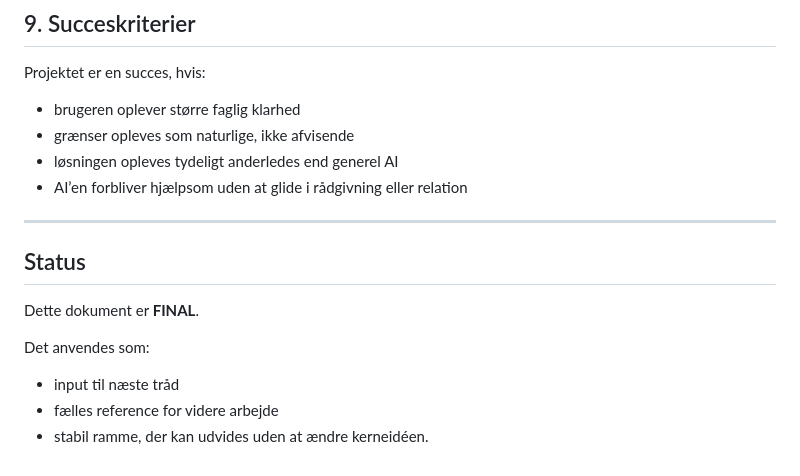
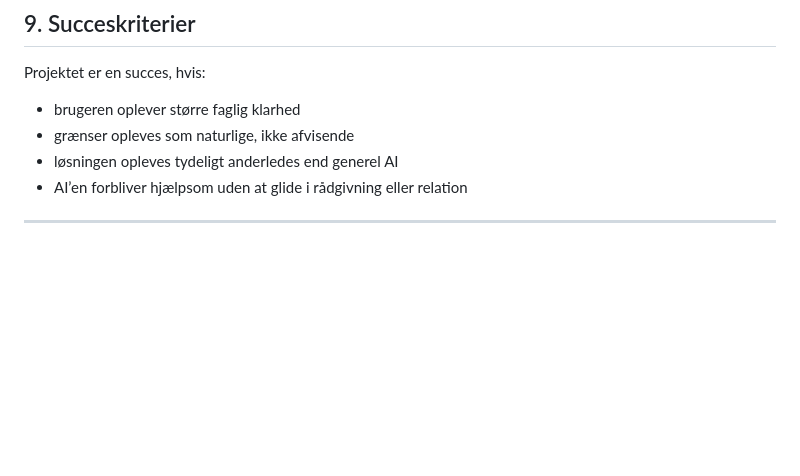
Before and after one commit to janlauridsen/gaarsdal-ai-drevet-V4, a Markdown page: docs/PROJEKT-BRIEF.md, the part around the change. GitHub-like rendering; blank space fills up the shorter version.

```diff
--- a/docs/PROJEKT-BRIEF.md
+++ b/docs/PROJEKT-BRIEF.md
@@ -245,13 +245,3 @@ Projektet er en succes, hvis:
 * AI’en forbliver hjælpsom uden at glide i rådgivning eller relation
 
 ---
-
-## Status
-
-Dette dokument er **FINAL**.
-
-Det anvendes som:
-
-* input til næste tråd
-* fælles reference for videre arbejde
-* stabil ramme, der kan udvides uden at ændre kerneidéen.
```
